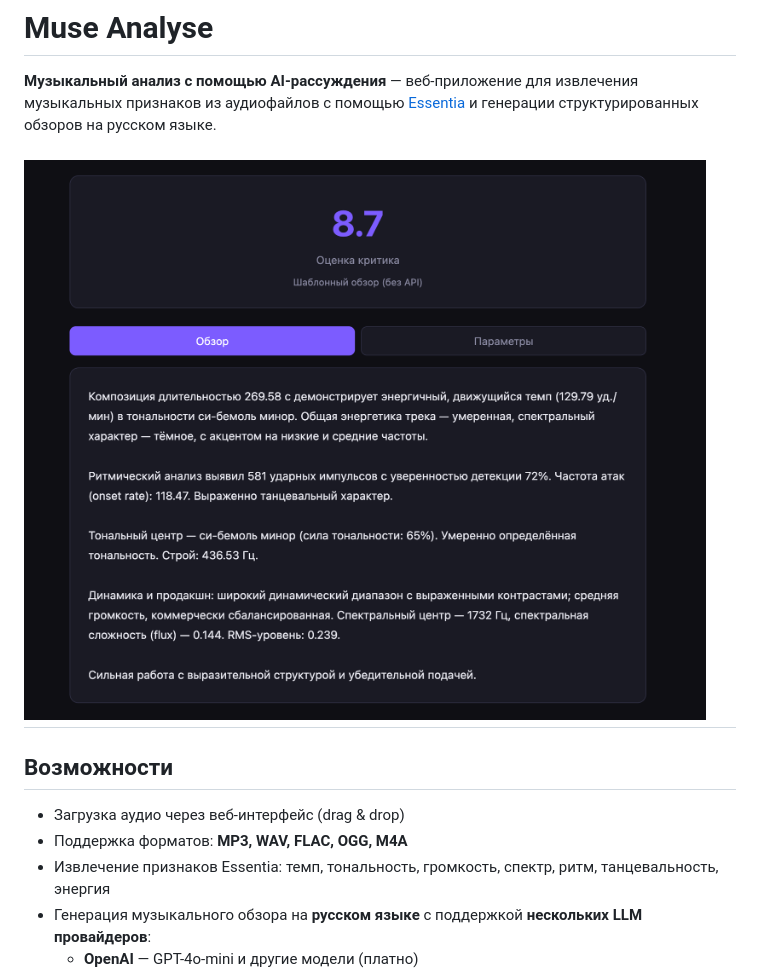
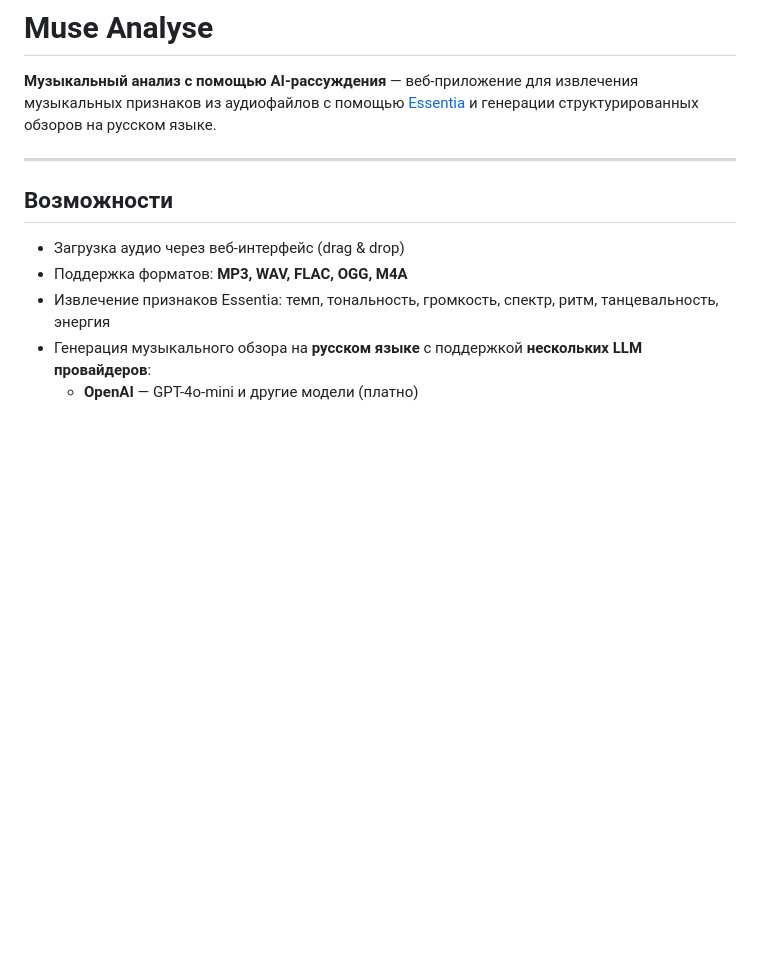
Before and after one commit to mulunur/muse-analyse, a Markdown page: README.md, the part around the change. GitHub-like rendering; blank space fills up the shorter version.

Commit message:
Remove image placeholder from README
Removed image placeholder from README.

```diff
--- a/README.md
+++ b/README.md
@@ -2,7 +2,6 @@
 
 **Музыкальный анализ с помощью AI-рассуждения** — веб-приложение для извлечения музыкальных признаков из аудиофайлов с помощью [Essentia](https://essentia.upf.edu/) и генерации структурированных обзоров на русском языке.
 
-![alt text](image.png)
 ---
 
 ## Возможности
```
